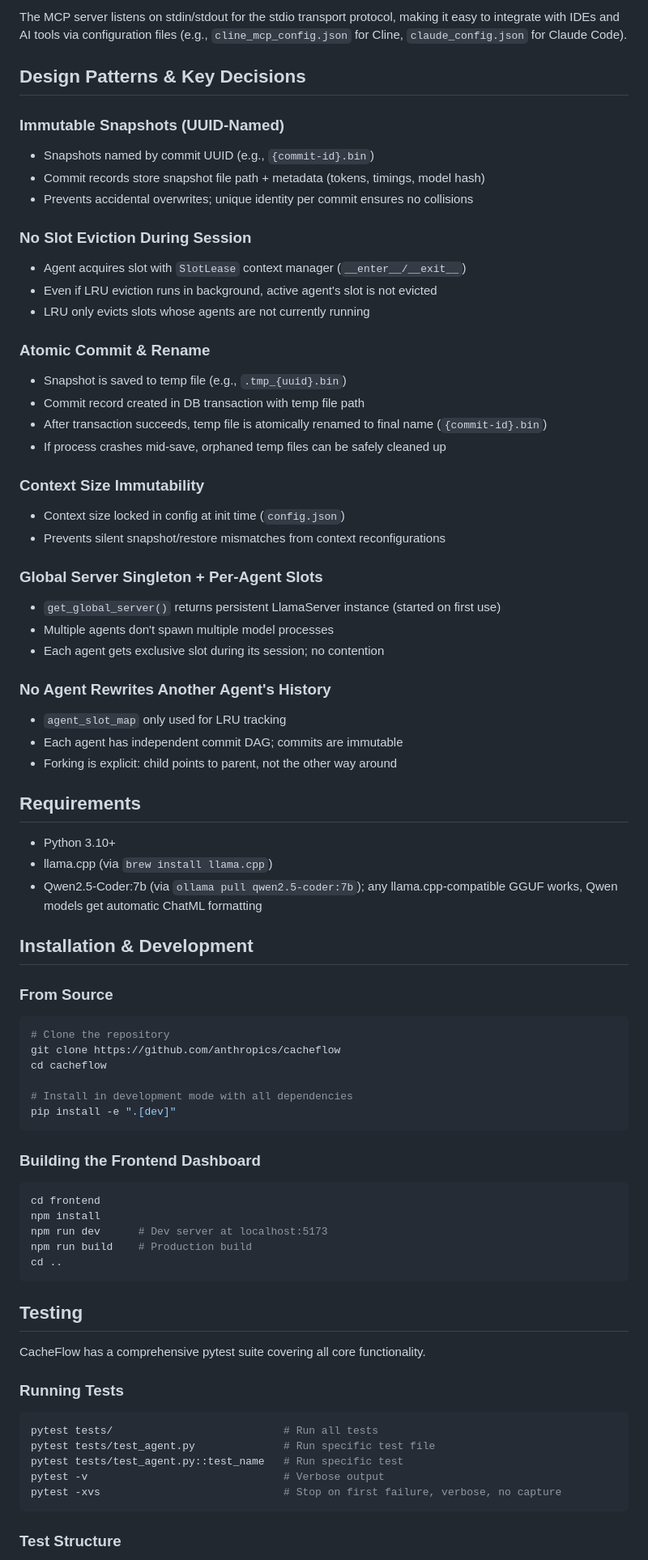
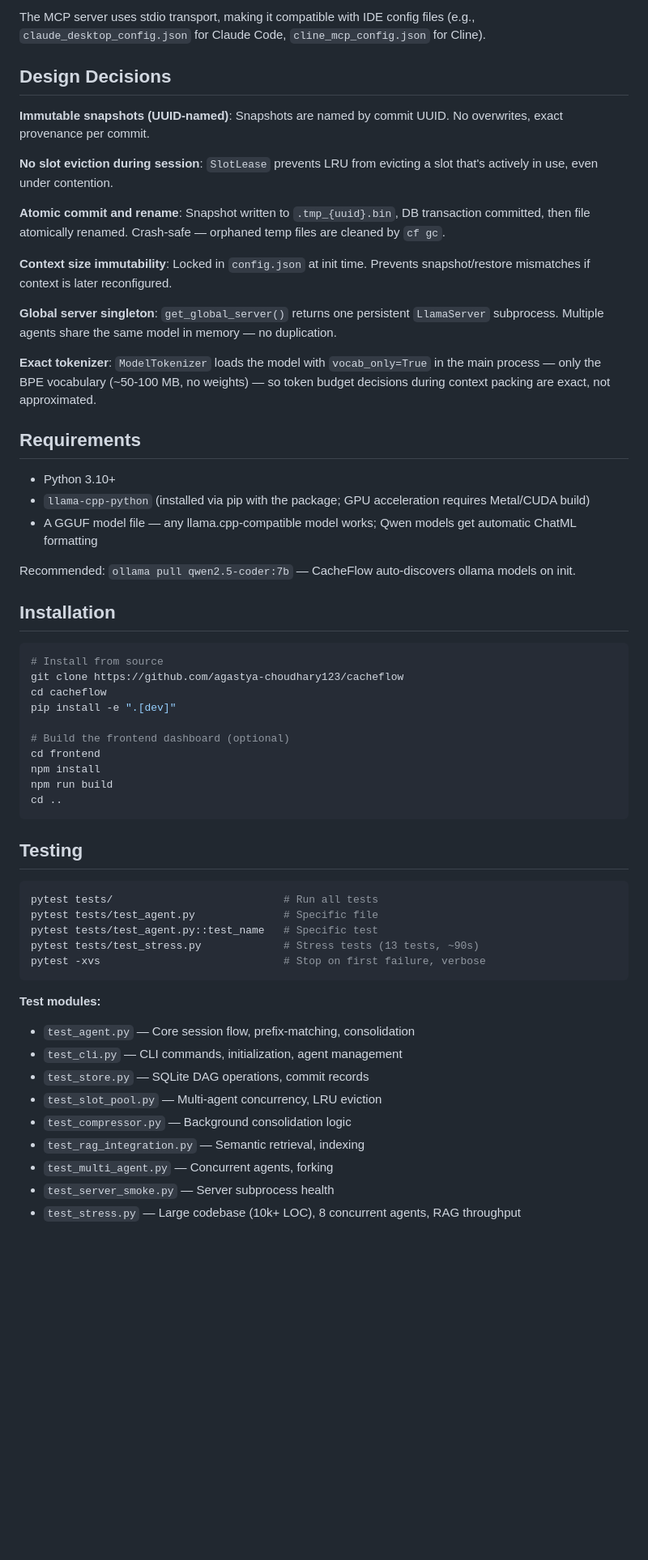
Before and after one commit to agastya-choudhary123/cacheflow, a Markdown page: README.md, the part around one of its changes. Shown at 81% size. Rendered like a GitHub page; blank space fills up the shorter version.

````diff
--- a/README.md
+++ b/README.md
@@ -339,81 +332,62 @@ cf mcp-server --dashboard-url http://custom.url:9000  # Custom dashboard URL
 ```
 
-The MCP server listens on stdin/stdout for the stdio transport protocol, making it easy to integrate with IDEs and AI tools via configuration files (e.g., `cline_mcp_config.json` for Cline, `claude_config.json` for Claude Code).
+The MCP server uses stdio transport, making it compatible with IDE config files (e.g., `claude_desktop_config.json` for Claude Code, `cline_mcp_config.json` for Cline).
 
-## Design Patterns & Key Decisions
+## Design Decisions
 
-### Immutable Snapshots (UUID-Named)
-- Snapshots named by commit UUID (e.g., `{commit-id}.bin`)
-- Commit records store snapshot file path + metadata (tokens, timings, model hash)
-- Prevents accidental overwrites; unique identity per commit ensures no collisions
+**Immutable snapshots (UUID-named)**: Snapshots are named by commit UUID. No overwrites, exact provenance per commit.
 
-### No Slot Eviction During Session
-- Agent acquires slot with `SlotLease` context manager (`__enter__/__exit__`)
-- Even if LRU eviction runs in background, active agent's slot is not evicted
-- LRU only evicts slots whose agents are not currently running
+**No slot eviction during session**: `SlotLease` prevents LRU from evicting a slot that's actively in use, even under contention.
 
-### Atomic Commit & Rename
-- Snapshot is saved to temp file (e.g., `.tmp_{uuid}.bin`)
-- Commit record created in DB transaction with temp file path
-- After transaction succeeds, temp file is atomically renamed to final name (`{commit-id}.bin`)
-- If process crashes mid-save, orphaned temp files can be safely cleaned up
+**Atomic commit and rename**: Snapshot written to `.tmp_{uuid}.bin`, DB transaction committed, then file atomically renamed. Crash-safe — orphaned temp files are cleaned by `cf gc`.
 
-### Context Size Immutability
-- Context size locked in config at init time (`config.json`)
-- Prevents silent snapshot/restore mismatches from context reconfigurations
+**Context size immutability**: Locked in `config.json` at init time. Prevents snapshot/restore mismatches if context is later reconfigured.
 
-### Global Server Singleton + Per-Agent Slots
-- `get_global_server()` returns persistent LlamaServer instance (started on first use)
-- Multiple agents don't spawn multiple model processes
-- Each agent gets exclusive slot during its session; no contention
+**Global server singleton**: `get_global_server()` returns one persistent `LlamaServer` subprocess. Multiple agents share the same model in memory — no duplication.
 
-### No Agent Rewrites Another Agent's History
-- `agent_slot_map` only used for LRU tracking
-- Each agent has independent commit DAG; commits are immutable
-- Forking is explicit: child points to parent, not the other way around
+**Exact tokenizer**: `ModelTokenizer` loads the model with `vocab_only=True` in the main process — only the BPE vocabulary (~50-100 MB, no weights) — so token budget decisions during context packing are exact, not approximated.
 
 ## Requirements
 
 - Python 3.10+
-- llama.cpp (via `brew install llama.cpp`)
-- Qwen2.5-Coder:7b (via `ollama pull qwen2.5-coder:7b`); any llama.cpp-compatible GGUF works, Qwen models get automatic ChatML formatting
+- `llama-cpp-python` (installed via pip with the package; GPU acceleration requires Metal/CUDA build)
+- A GGUF model file — any llama.cpp-compatible model works; Qwen models get automatic ChatML formatting
 
-## Installation & Development
+Recommended: `ollama pull qwen2.5-coder:7b` — CacheFlow auto-discovers ollama models on init.
 
-### From Source
+## Installation
 
 ```bash
-# Clone the repository
-git clone https://github.com/anthropics/cacheflow
+# Install from source
+git clone https://github.com/agastya-choudhary123/cacheflow
 cd cacheflow
+pip install -e ".[dev]"
 
-# Install in development mode with all dependencies
-pip install -e ".[dev]"
-```
-
-### Building the Frontend Dashboard
-
-```bash
+# Build the frontend dashboard (optional)
 cd frontend
 npm install
-npm run dev      # Dev server at localhost:5173
-npm run build    # Production build
+npm run build
 cd ..
 ```
 
 ## Testing
 
-CacheFlow has a comprehensive pytest suite covering all core functionality.
-
-### Running Tests
-
 ```bash
 pytest tests/                           # Run all tests
-pytest tests/test_agent.py              # Run specific test file
-pytest tests/test_agent.py::test_name   # Run specific test
-pytest -v                               # Verbose output
-pytest -xvs                             # Stop on first failure, verbose, no capture
+pytest tests/test_agent.py              # Specific file
+pytest tests/test_agent.py::test_name   # Specific test
+pytest tests/test_stress.py             # Stress tests (13 tests, ~90s)
+pytest -xvs                             # Stop on first failure, verbose
 ```
 
-### Test Structure
+**Test modules:**
+- `test_agent.py` — Core session flow, prefix-matching, consolidation
+- `test_cli.py` — CLI commands, initialization, agent management
+- `test_store.py` — SQLite DAG operations, commit records
+- `test_slot_pool.py` — Multi-agent concurrency, LRU eviction
+- `test_compressor.py` — Background consolidation logic
+- `test_rag_integration.py` — Semantic retrieval, indexing
+- `test_multi_agent.py` — Concurrent agents, forking
+- `test_server_smoke.py` — Server subprocess health
+- `test_stress.py` — Large codebase (10k+ LOC), 8 concurrent agents, RAG throughput
 
````
Also changed, not shown: other parts of README.md (+191 -278 lines).
